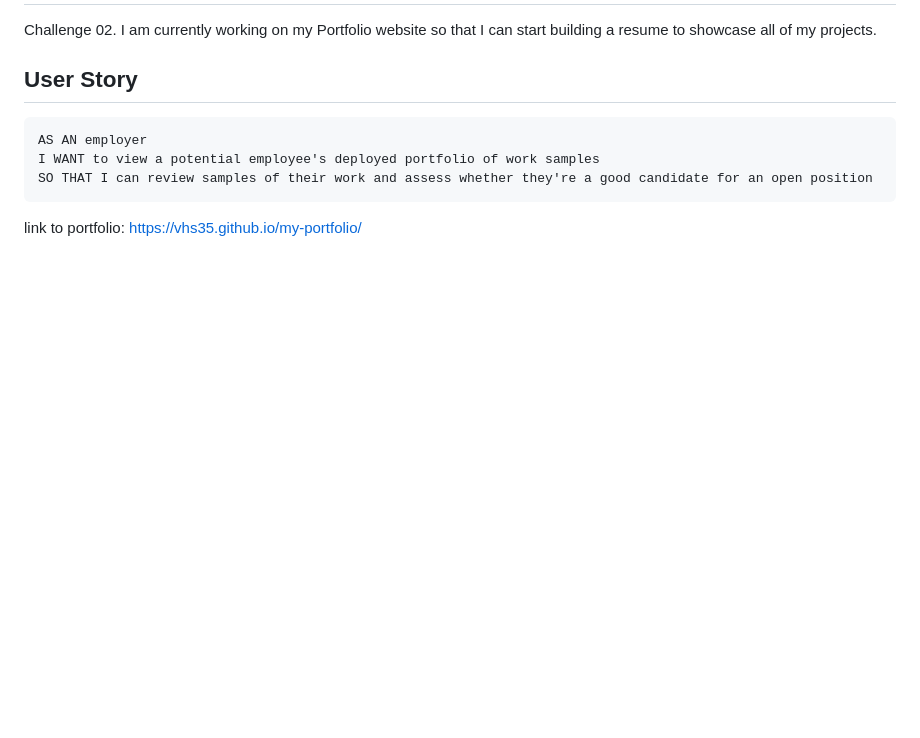
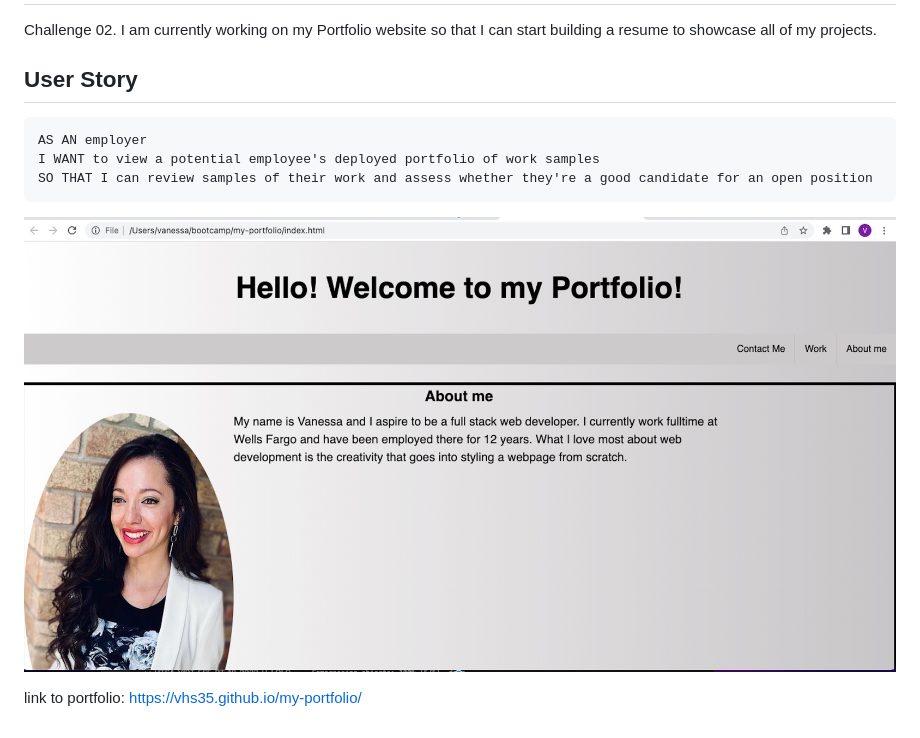
Before and after one commit to VHS35/My-Portfolio, a Markdown page: README.md, the part around the change. Drawn GitHub-style; pictures changed too: images/portfolioScreenshot.jpg (added); blank space fills up the shorter version.

Commit message:
updated readme with photo

````diff
--- a/README.md
+++ b/README.md
@@ -10,6 +10,6 @@ I WANT to view a potential employee's deployed portfolio of work samples
 SO THAT I can review samples of their work and assess whether they're a good candidate for an open position
 ```
 
-
+![screenshot of myPortfolio](/images/portfolioScreenshot.jpg)
 
 link to portfolio:  https://vhs35.github.io/my-portfolio/
````
Also changed, not shown: 1 other file.
